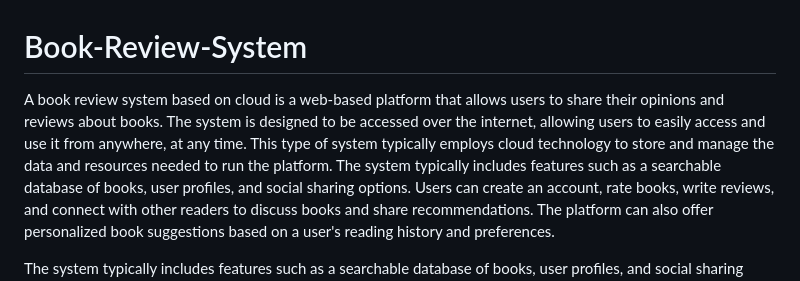
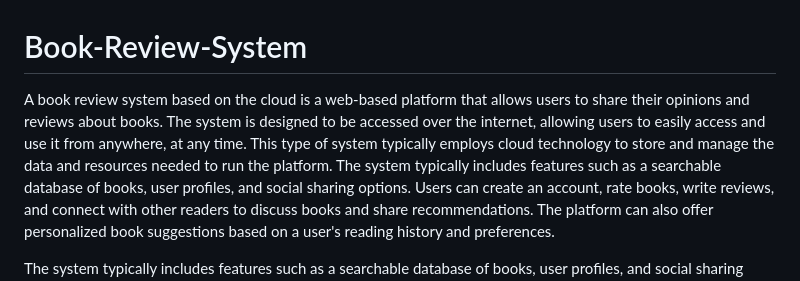
Before and after one commit to MaDycloud-MD/Book-Review-System, a Markdown page: README.md, the part around the change printed below. Drawn GitHub-style.

```diff
--- a/README.md
+++ b/README.md
@@ -1,5 +1,5 @@
 # Book-Review-System
-A book review system based on cloud is a web-based platform that allows users to share their opinions and reviews about books. The system is designed to be accessed over the internet, allowing users to easily access and use it from anywhere, at any time. This type of system typically employs cloud technology to store and manage the data and resources needed to run the platform.
+A book review system based on the cloud is a web-based platform that allows users to share their opinions and reviews about books. The system is designed to be accessed over the internet, allowing users to easily access and use it from anywhere, at any time. This type of system typically employs cloud technology to store and manage the data and resources needed to run the platform.
 The system typically includes features such as a searchable database of books, user profiles, and social sharing options. Users can create an account, rate books, write reviews, and connect with other readers to discuss books and share recommendations. The platform can also offer personalized book suggestions based on a user's reading history and preferences.
 <br>
 
```
Also changed, not shown: other parts of README.md (+6 -6 lines).
